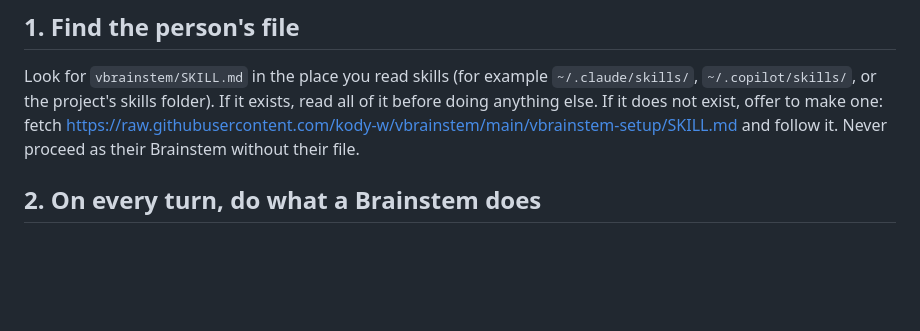
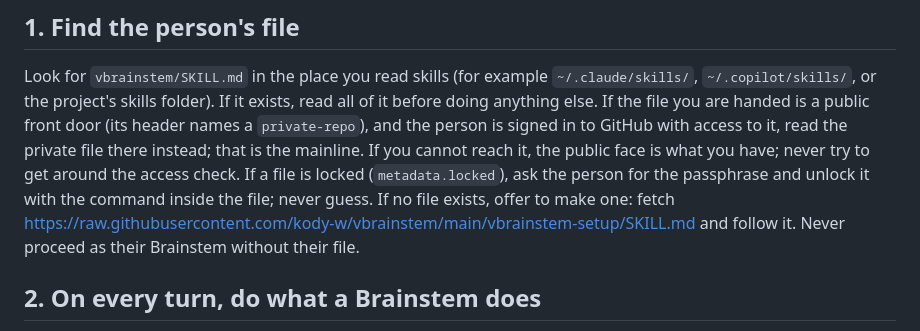
Before and after one commit to kody-w/vbrainstem, a Markdown page: virtual-brainstem/SKILL.md, the part around the change. Rendered like a GitHub page; blank space fills up the shorter version.

```diff
--- a/virtual-brainstem/SKILL.md
+++ b/virtual-brainstem/SKILL.md
@@ -24,7 +24,12 @@ them.
 
 Look for `vbrainstem/SKILL.md` in the place you read skills (for example `~/.claude/skills/`,
 `~/.copilot/skills/`, or the project's skills folder). If it exists, read all of it before doing
-anything else. If it does not exist, offer to make one: fetch
+anything else. If the file you are handed is a public front door (its header names a
+`private-repo`), and the person is signed in to GitHub with access to it, read the private file
+there instead; that is the mainline. If you cannot reach it, the public face is what you have;
+never try to get around the access check. If a file is locked (`metadata.locked`), ask the
+person for the passphrase and unlock it with the command inside the file; never guess.
+If no file exists, offer to make one: fetch
 https://raw.githubusercontent.com/kody-w/vbrainstem/main/vbrainstem-setup/SKILL.md and follow
 it. Never proceed as their Brainstem without their file.
 
```
Also changed, not shown: PROFILE.md (+16 -0 lines).
